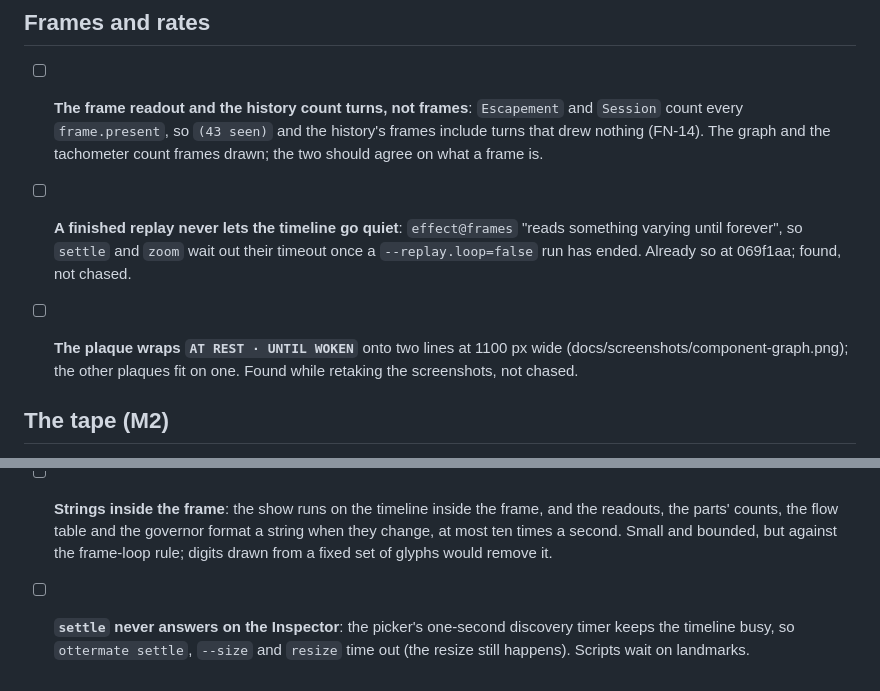
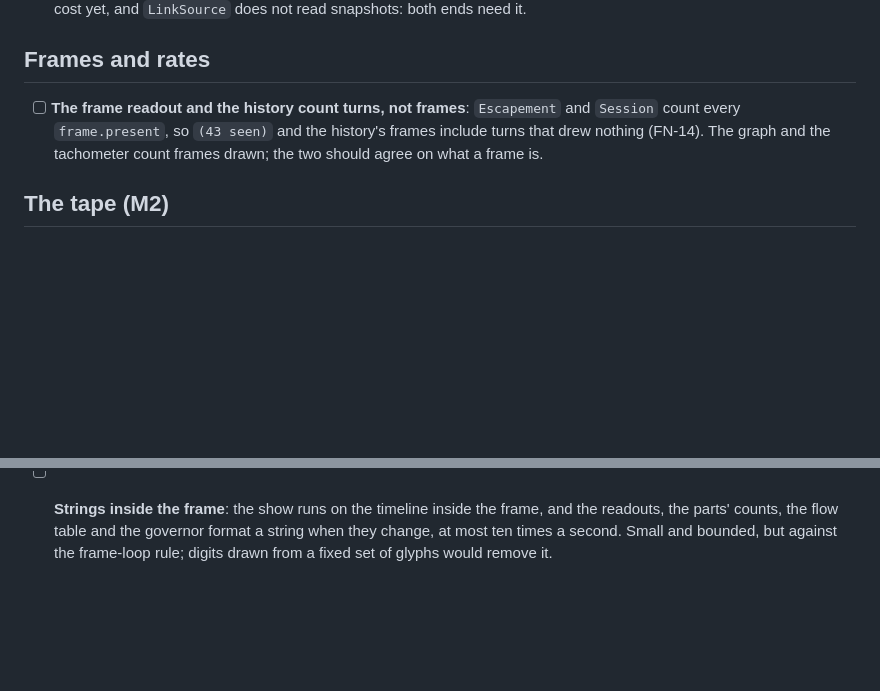
Before and after one commit to sibarum/vexelray-inspector, a Markdown page: docs/TODO.md, 2 parts joined by grey strips. Rendered like a GitHub page; blank space fills up the shorter version.

```diff
--- a/docs/TODO.md
+++ b/docs/TODO.md
@@ -16,12 +16,6 @@ Keep an entry short enough that it does not need editing, and delete it when it
 - [ ] **The frame readout and the history count turns, not frames**: `Escapement` and `Session` count every
       `frame.present`, so `(43 seen)` and the history's frames include turns that drew nothing (FN-14). The graph and
       the tachometer count frames drawn; the two should agree on what a frame is.
-- [ ] **A finished replay never lets the timeline go quiet**: `effect@frames` "reads something varying until
-      forever", so `settle` and `zoom` wait out their timeout once a `--replay.loop=false` run has ended. Already so at
-      069f1aa; found, not chased.
-
-- [ ] **The plaque wraps `AT REST · UNTIL WOKEN`** onto two lines at 1100 px wide (docs/screenshots/component-graph.png);
-      the other plaques fit on one. Found while retaking the screenshots, not chased.
 
 ## The tape (M2)
 
@@ -60,5 +54,3 @@ Keep an entry short enough that it does not need editing, and delete it when it
 - [ ] **Strings inside the frame**: the show runs on the timeline inside the frame, and the readouts, the parts'
       counts, the flow table and the governor format a string when they change, at most ten times a second. Small and
       bounded, but against the frame-loop rule; digits drawn from a fixed set of glyphs would remove it.
-- [ ] **`settle` never answers on the Inspector**: the picker's one-second discovery timer keeps the timeline busy,
-      so `ottermate settle`, `--size` and `resize` time out (the resize still happens). Scripts wait on landmarks.
```
Also changed, not shown: README.md (+10 -8 lines), docs/screenshots/component-graph-lanes.png, docs/screenshots/component-graph.png, docs/screenshots/tape-paused.png, 3 other files.
